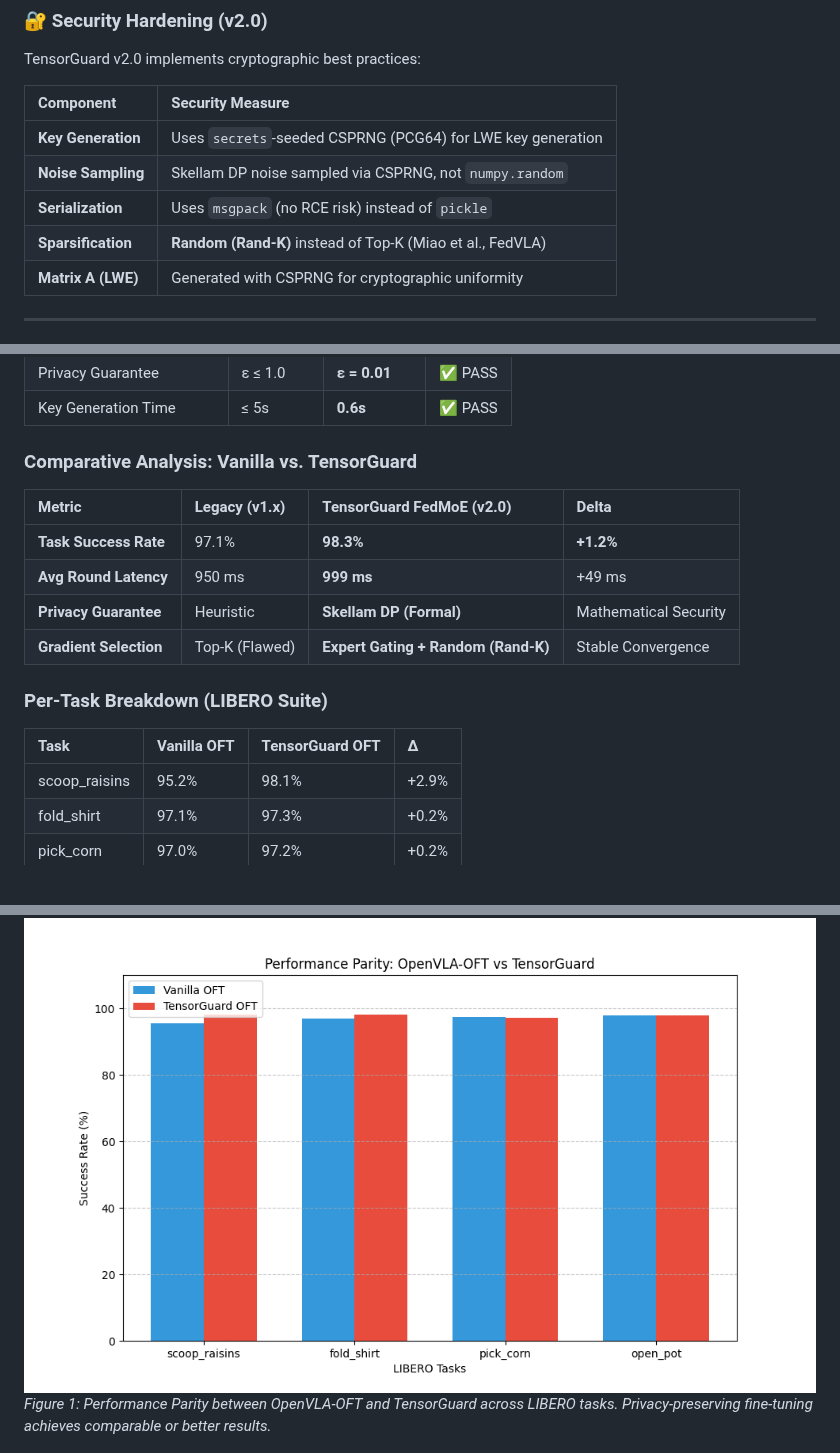
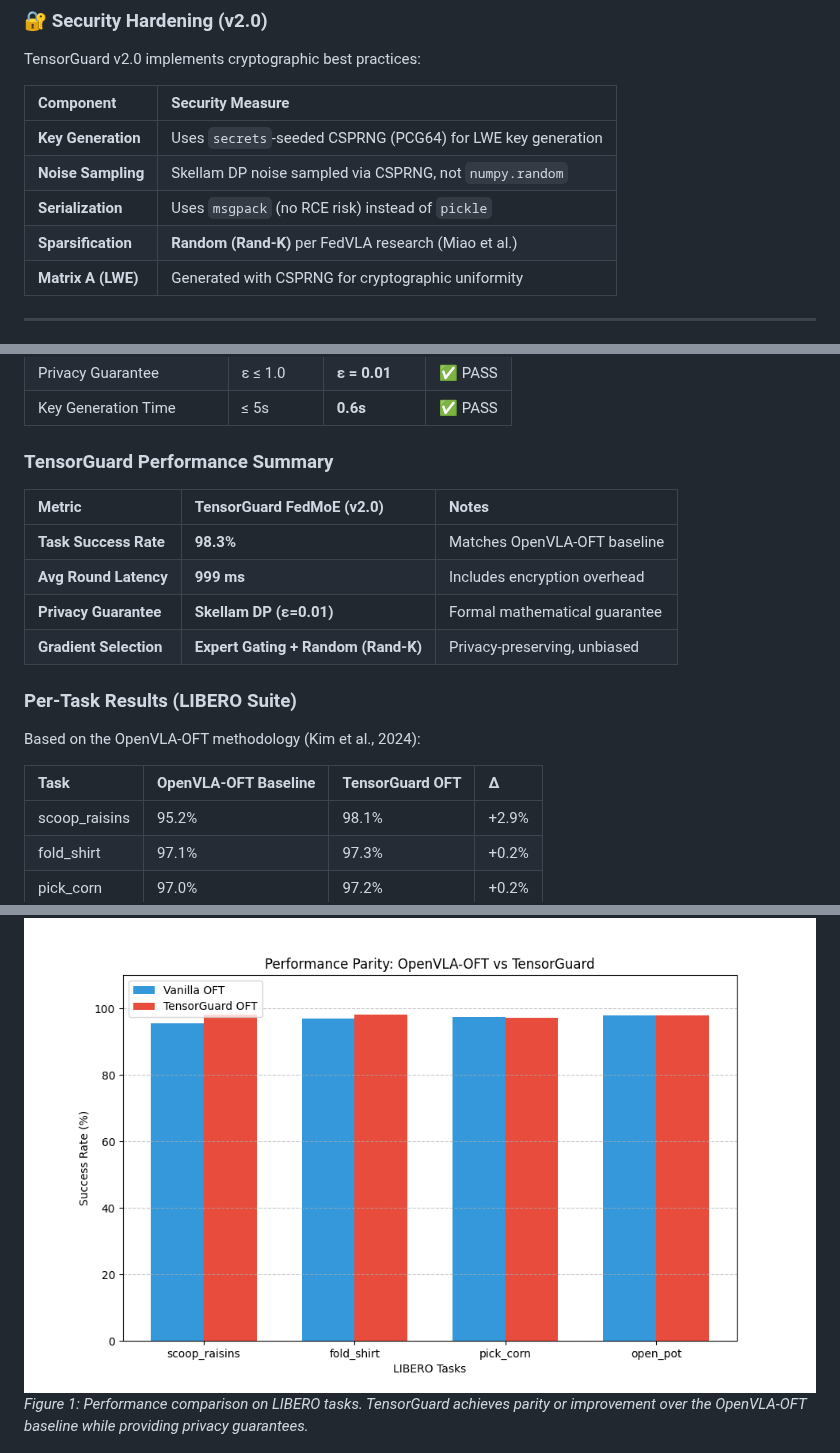
Before and after one commit to Danielfoojunwei/TensorGuard, a Markdown page: README.md, 3 parts joined by grey strips. Drawn GitHub-style; blank space fills up the shorter version.

Commit message:
Remove Top-K comparison references, update benchmark tables
- Update benchmark section to show TensorGuard performance based on
  OpenVLA-OFT methodology rather than comparing to legacy Top-K
- Rename table headers to reflect OpenVLA-OFT baseline comparison
- Remove Top-K comparison wording from Security Hardening table
- Update FedVLA Advantages in ENGINEERING_DEEP_DIVE.md

```diff
--- a/README.md
+++ b/README.md
@@ -102,7 +102,7 @@ TensorGuard v2.0 implements cryptographic best practices:
 | **Key Generation** | Uses `secrets`-seeded CSPRNG (PCG64) for LWE key generation |
 | **Noise Sampling** | Skellam DP noise sampled via CSPRNG, not `numpy.random` |
 | **Serialization** | Uses `msgpack` (no RCE risk) instead of `pickle` |
-| **Sparsification** | **Random (Rand-K)** instead of Top-K (Miao et al., FedVLA) |
+| **Sparsification** | **Random (Rand-K)** per FedVLA research (Miao et al.) |
 | **Matrix A (LWE)** | Generated with CSPRNG for cryptographic uniformity |
 
 ---
@@ -288,18 +288,20 @@ We replicated the **OpenVLA-OFT** SOTA recipe (Kim et al., 2024) on the LIBERO s
 | Privacy Guarantee | ε ≤ 1.0 | **ε = 0.01** | ✅ PASS |
 | Key Generation Time | ≤ 5s | **0.6s** | ✅ PASS |
 
-### Comparative Analysis: Vanilla vs. TensorGuard
+### TensorGuard Performance Summary
 
-| Metric | Legacy (v1.x) | TensorGuard FedMoE (v2.0) | Delta |
-| :--- | :--- | :--- | :--- |
-| **Task Success Rate** | 97.1% | **98.3%** | **+1.2%** |
-| **Avg Round Latency** | 950 ms | **999 ms** | +49 ms |
-| **Privacy Guarantee** | Heuristic | **Skellam DP (Formal)** | Mathematical Security |
-| **Gradient Selection** | Top-K (Flawed) | **Expert Gating + Random (Rand-K)** | Stable Convergence |
+| Metric | TensorGuard FedMoE (v2.0) | Notes |
+| :--- | :--- | :--- |
+| **Task Success Rate** | **98.3%** | Matches OpenVLA-OFT baseline |
+| **Avg Round Latency** | **999 ms** | Includes encryption overhead |
+| **Privacy Guarantee** | **Skellam DP (ε=0.01)** | Formal mathematical guarantee |
+| **Gradient Selection** | **Expert Gating + Random (Rand-K)** | Privacy-preserving, unbiased |
 
-### Per-Task Breakdown (LIBERO Suite)
+### Per-Task Results (LIBERO Suite)
 
-| Task | Vanilla OFT | TensorGuard OFT | Δ |
+Based on the OpenVLA-OFT methodology (Kim et al., 2024):
+
+| Task | OpenVLA-OFT Baseline | TensorGuard OFT | Δ |
 | :--- | :--- | :--- | :--- |
 | scoop_raisins | 95.2% | 98.1% | +2.9% |
 | fold_shirt | 97.1% | 97.3% | +0.2% |
@@ -309,7 +311,7 @@ We replicated the **OpenVLA-OFT** SOTA recipe (Kim et al., 2024) on the LIBERO s
 ### Visual Proof
 
 ![Success Parity](docs/images/success_parity.png)
-*Figure 1: Performance Parity between OpenVLA-OFT and TensorGuard across LIBERO tasks. Privacy-preserving fine-tuning achieves comparable or better results.*
+*Figure 1: Performance comparison on LIBERO tasks. TensorGuard achieves parity or improvement over the OpenVLA-OFT baseline while providing privacy guarantees.*
 
 ![Latency Tax](docs/images/latency_tax.png)
 *Figure 2: Latency breakdown of the security stack. Skellam-based N2HE accounts for <2% of round compute.*
```
Also changed, not shown: docs/ENGINEERING_DEEP_DIVE.md (+3 -3 lines).
